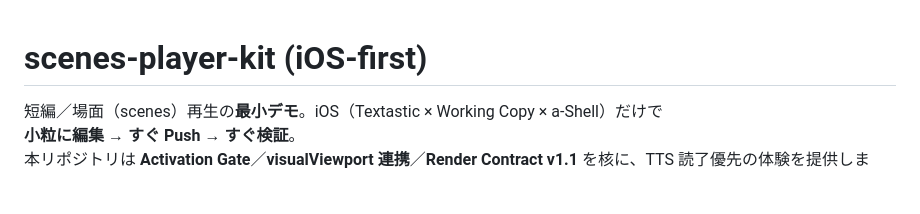
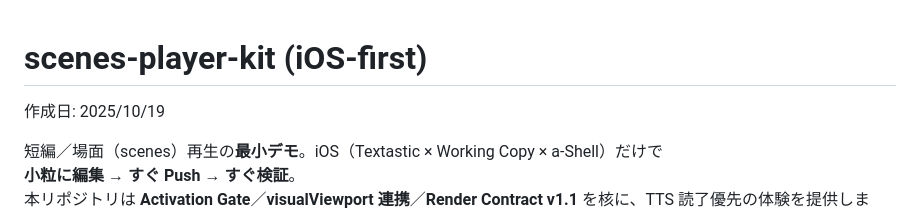
Before and after one commit to yusukefujiijp/scenes-player-kit, a Markdown page: README.md, the part around the change. Drawn GitHub-style; blank space fills up the shorter version.

Commit message:
Add creation date to README.md

```diff
--- a/README.md
+++ b/README.md
@@ -1,4 +1,5 @@
 # scenes-player-kit (iOS-first)
+作成日: 2025/10/19
 
 短編／場面（scenes）再生の**最小デモ**。iOS（Textastic × Working Copy × a-Shell）だけで
 **小粒に編集 → すぐ Push → すぐ検証**。
```
